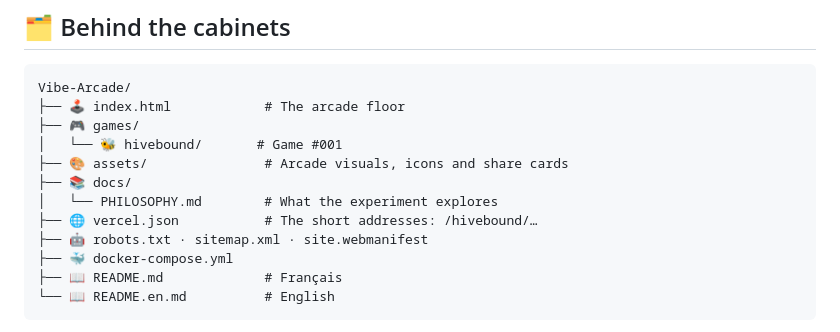
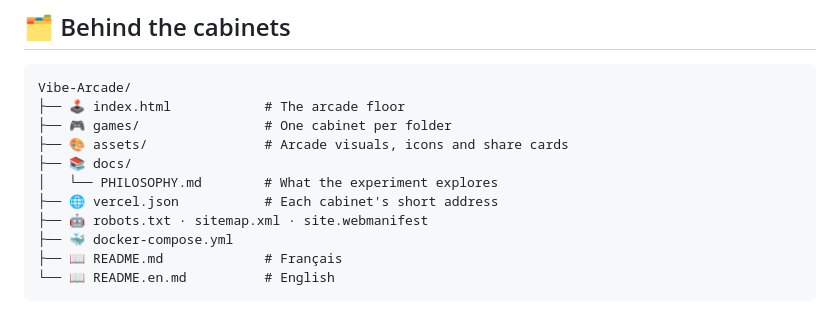
Before and after one commit to mjodheim/Vibe-Arcade, a Markdown page: README.en.md, the part around the change. Drawn GitHub-style.

````diff
--- a/README.en.md
+++ b/README.en.md
@@ -180,12 +180,11 @@ For controls, mechanics and game-specific notes, visit **[games/hivebound](games
 ```text
 Vibe-Arcade/
 ├── 🕹️ index.html            # The arcade floor
-├── 🎮 games/
-│   └── 🐝 hivebound/       # Game #001
+├── 🎮 games/                # One cabinet per folder
 ├── 🎨 assets/               # Arcade visuals, icons and share cards
 ├── 📚 docs/
 │   └── PHILOSOPHY.md        # What the experiment explores
-├── 🌐 vercel.json           # The short addresses: /hivebound/…
+├── 🌐 vercel.json           # Each cabinet's short address
 ├── 🤖 robots.txt · sitemap.xml · site.webmanifest
 ├── 🐳 docker-compose.yml
 ├── 📖 README.md             # Français
````
Also changed, not shown: README.md (+2 -3 lines).
